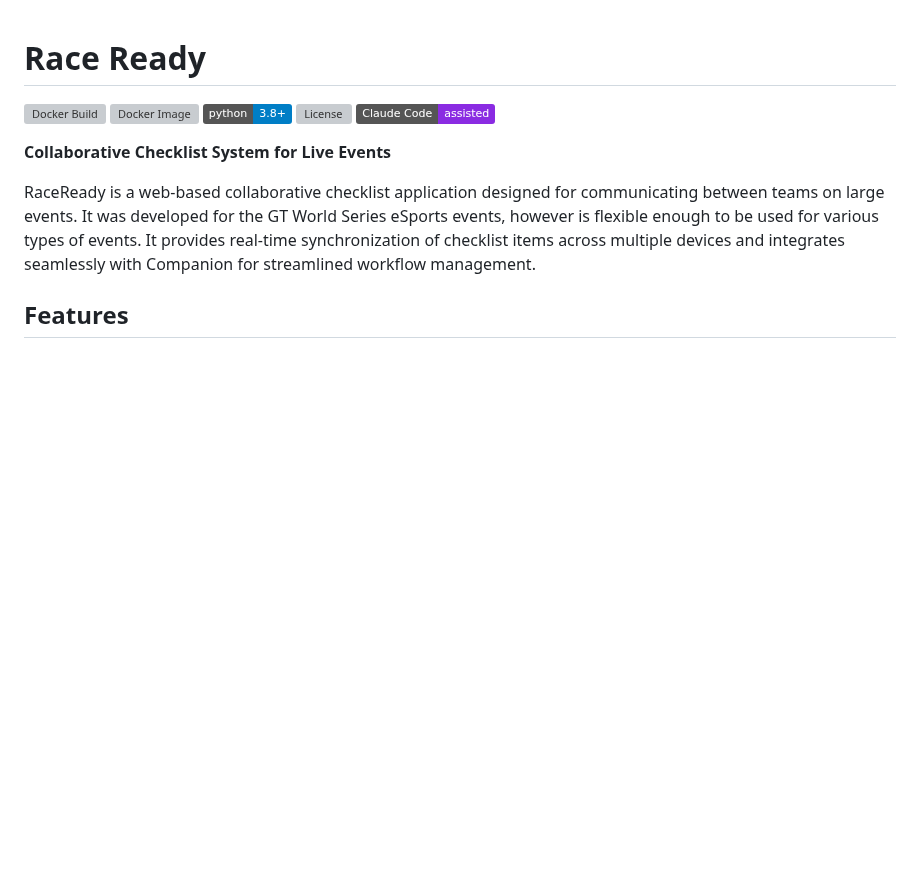
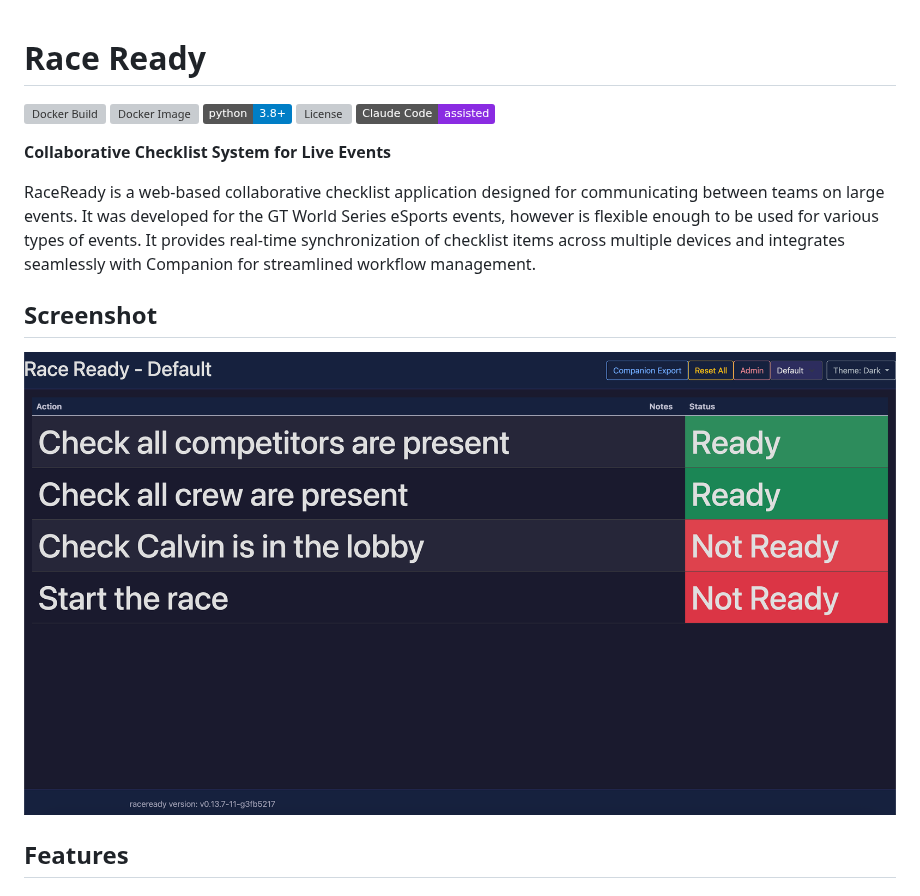
Before and after one commit to Pingue/raceready, a Markdown page: README.md, the part around the change. Drawn GitHub-style; pictures changed too: docs/images/raceready-screenshot.png (added); badges without logos; blank space fills up the shorter version; grey boxes are pictures that could not be loaded.

Commit message:
Add README dashboard screenshot section (#26)
* Add README screenshot image

Co-authored-by: Pingue <4028966+Pingue@users.noreply.github.com>

* Working Screenshot

* fix: correct filename

---------

Co-authored-by: copilot-swe-agent[bot] <198982749+Copilot@users.noreply.github.com>
Co-authored-by: Pingue <4028966+Pingue@users.noreply.github.com>
Co-authored-by: Mike Frost <Pingue@users.noreply.github.com>
Co-authored-by: Mike Frost <me@mfrost.co.uk>

```diff
--- a/README.md
+++ b/README.md
@@ -9,6 +9,10 @@
 **Collaborative Checklist System for Live Events**
 
 RaceReady is a web-based collaborative checklist application designed for communicating between teams on large events. It was developed for the GT World Series eSports events, however is flexible enough to be used for various types of events. It provides real-time synchronization of checklist items across multiple devices and integrates seamlessly with Companion for streamlined workflow management.
+
+## Screenshot
+
+![RaceReady dashboard screenshot](docs/images/raceready-screenshot.png)
 
 ## Features
 
```
